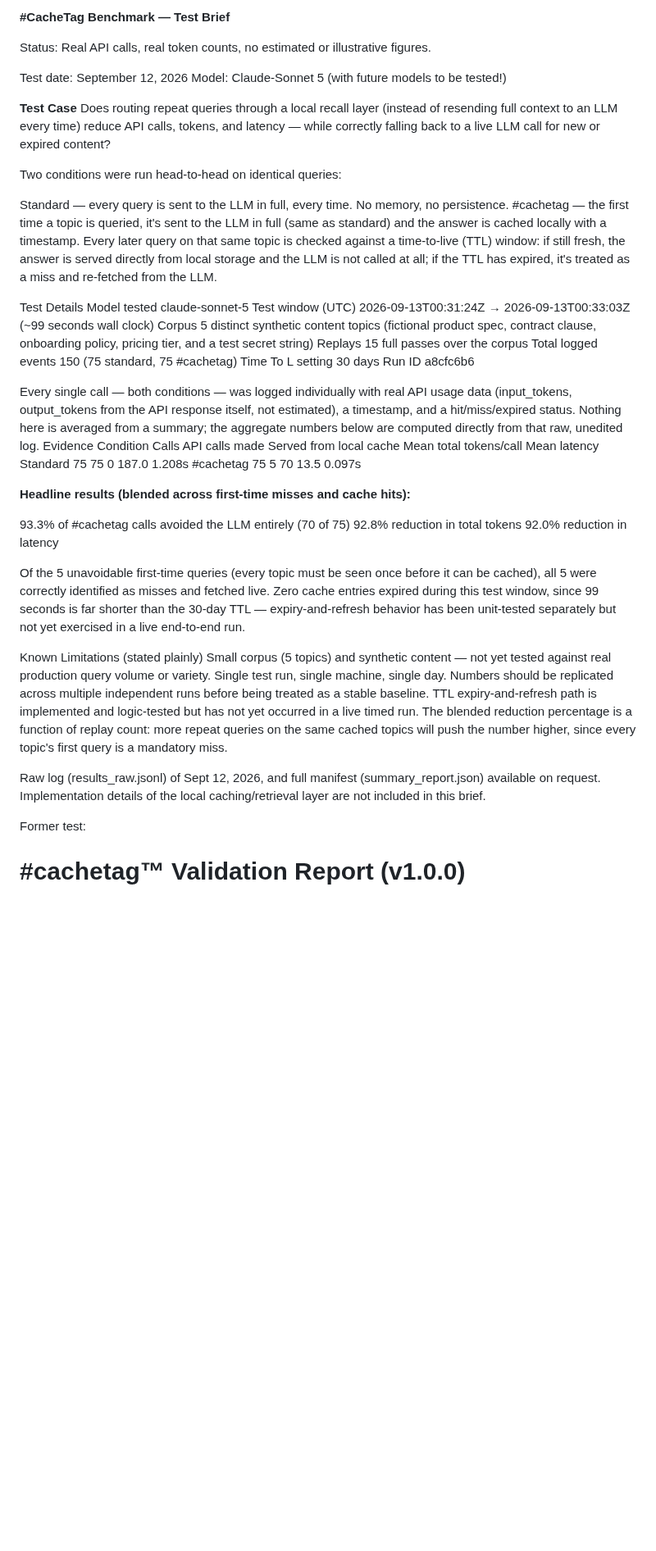
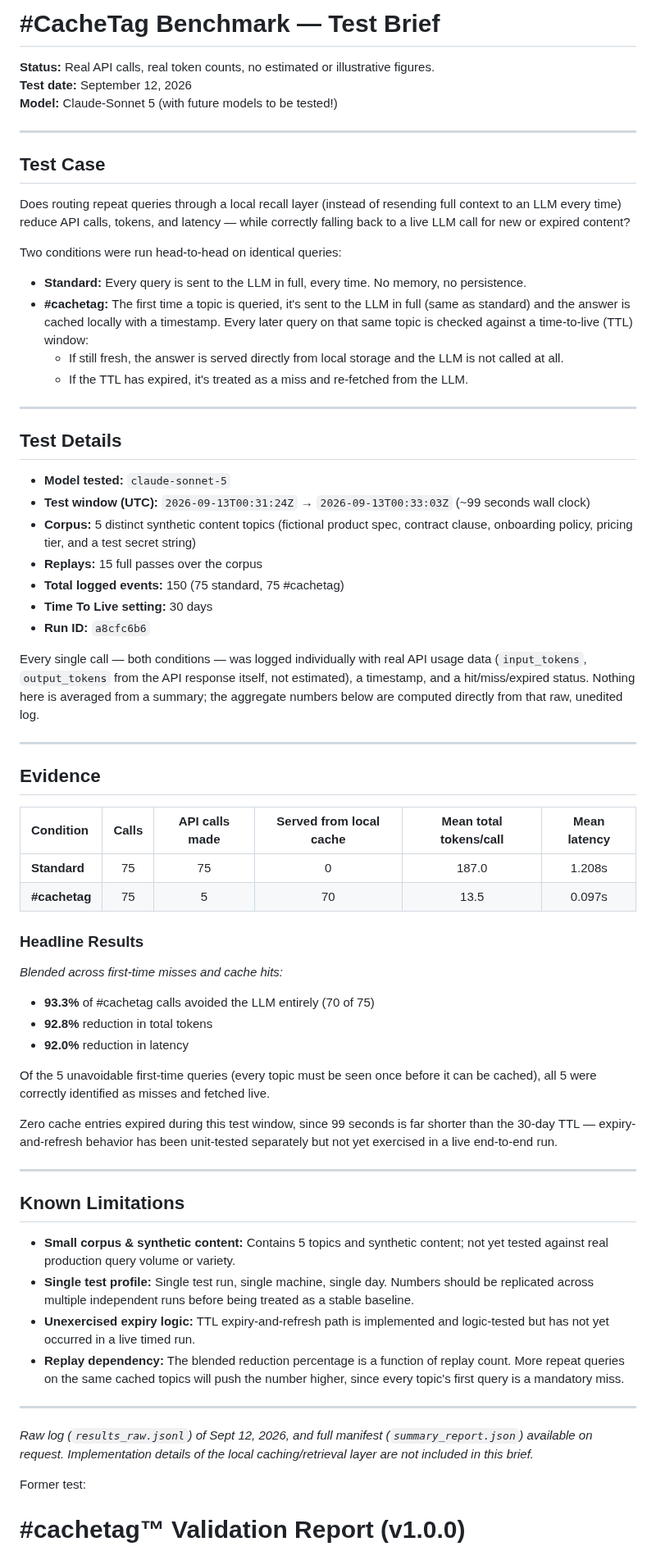
Before and after one commit to denalawless/cachetag, a Markdown page: VALIDATION.md, the part around the change. Shown at 82% size. GitHub-like rendering; blank space fills up the shorter version.

Commit message:
Refactor VALIDATION.md for improved clarity
Updated formatting and structure of the VALIDATION.md document for clarity and consistency. Enhanced test case and results presentation.

```diff
--- a/VALIDATION.md
+++ b/VALIDATION.md
@@ -1,76 +1,66 @@
-**#CacheTag Benchmark — Test Brief**
+# #CacheTag Benchmark — Test Brief
 
-Status: Real API calls, real token counts, no estimated or illustrative figures.
+**Status:** Real API calls, real token counts, no estimated or illustrative figures.
+**Test date:** September 12, 2026
+**Model:** Claude-Sonnet 5 (with future models to be tested!)
 
-Test date: September 12, 2026
-Model: Claude-Sonnet 5 (with future models to be tested!)
+---
 
+## Test Case
 
-**Test Case**
 Does routing repeat queries through a local recall layer (instead of resending full context to an LLM every time) reduce API calls, tokens, and latency — while correctly falling back to a live LLM call for new or expired content?
 
 Two conditions were run head-to-head on identical queries:
+* **Standard:** Every query is sent to the LLM in full, every time. No memory, no persistence.
+* **#cachetag:** The first time a topic is queried, it's sent to the LLM in full (same as standard) and the answer is cached locally with a timestamp. Every later query on that same topic is checked against a time-to-live (TTL) window:
+  * If still fresh, the answer is served directly from local storage and the LLM is not called at all.
+  * If the TTL has expired, it's treated as a miss and re-fetched from the LLM.
 
-Standard — every query is sent to the LLM in full, every time. No memory, no persistence.
-#cachetag — the first time a topic is queried, it's sent to the LLM in full (same as standard) and the answer is cached locally with a timestamp. Every later query on that same topic is checked against a time-to-live (TTL) window: if still fresh, the answer is served directly from local storage and the LLM is not called at all; if the TTL has expired, it's treated as a miss and re-fetched from the LLM.
+---
 
-Test Details
-Model tested
-claude-sonnet-5
-Test window (UTC)
-2026-09-13T00:31:24Z → 2026-09-13T00:33:03Z (~99 seconds wall clock)
-Corpus
-5 distinct synthetic content topics (fictional product spec, contract clause, onboarding policy, pricing tier, and a test secret string)
-Replays
-15 full passes over the corpus
-Total logged events
-150 (75 standard, 75 #cachetag)
-Time To L setting
-30 days
-Run ID
-a8cfc6b6
+## Test Details
 
+* **Model tested:** `claude-sonnet-5`
+* **Test window (UTC):** `2026-09-13T00:31:24Z` → `2026-09-13T00:33:03Z` (~99 seconds wall clock)
+* **Corpus:** 5 distinct synthetic content topics (fictional product spec, contract clause, onboarding policy, pricing tier, and a test secret string)
+* **Replays:** 15 full passes over the corpus
+* **Total logged events:** 150 (75 standard, 75 #cachetag)
+* **Time To Live setting:** 30 days
+* **Run ID:** `a8cfc6b6`
 
-Every single call — both conditions — was logged individually with real API usage data (input_tokens, output_tokens from the API response itself, not estimated), a timestamp, and a hit/miss/expired status. Nothing here is averaged from a summary; the aggregate numbers below are computed directly from that raw, unedited log.
-Evidence
-Condition
-Calls
-API calls made
-Served from local cache
-Mean total tokens/call
-Mean latency
-Standard
-75
-75
-0
-187.0
-1.208s
-#cachetag
-75
-5
-70
-13.5
-0.097s
+Every single call — both conditions — was logged individually with real API usage data (`input_tokens`, `output_tokens` from the API response itself, not estimated), a timestamp, and a hit/miss/expired status. Nothing here is averaged from a summary; the aggregate numbers below are computed directly from that raw, unedited log.
 
+---
 
-**Headline results (blended across first-time misses and cache hits):**
+## Evidence
 
-93.3% of #cachetag calls avoided the LLM entirely (70 of 75)
-92.8% reduction in total tokens
-92.0% reduction in latency
+| Condition | Calls | API calls made | Served from local cache | Mean total tokens/call | Mean latency |
+| :--- | :---: | :---: | :---: | :---: | :---: |
+| **Standard** | 75 | 75 | 0 | 187.0 | 1.208s |
+| **#cachetag** | 75 | 5 | 70 | 13.5 | 0.097s |
+
+### Headline Results
+*Blended across first-time misses and cache hits:*
+* **93.3%** of #cachetag calls avoided the LLM entirely (70 of 75)
+* **92.8%** reduction in total tokens
+* **92.0%** reduction in latency
 
 Of the 5 unavoidable first-time queries (every topic must be seen once before it can be cached), all 5 were correctly identified as misses and fetched live.
+
 Zero cache entries expired during this test window, since 99 seconds is far shorter than the 30-day TTL — expiry-and-refresh behavior has been unit-tested separately but not yet exercised in a live end-to-end run.
 
-Known Limitations (stated plainly)
-Small corpus (5 topics) and synthetic content — not yet tested against real production query volume or variety.
-Single test run, single machine, single day. Numbers should be replicated across multiple independent runs before being treated as a stable baseline.
-TTL expiry-and-refresh path is implemented and logic-tested but has not yet occurred in a live timed run.
-The blended reduction percentage is a function of replay count: more repeat queries on the same cached topics will push the number higher, since every topic's first query is a mandatory miss.
+---
 
+## Known Limitations
 
+* **Small corpus & synthetic content:** Contains 5 topics and synthetic content; not yet tested against real production query volume or variety.
+* **Single test profile:** Single test run, single machine, single day. Numbers should be replicated across multiple independent runs before being treated as a stable baseline.
+* **Unexercised expiry logic:** TTL expiry-and-refresh path is implemented and logic-tested but has not yet occurred in a live timed run.
+* **Replay dependency:** The blended reduction percentage is a function of replay count. More repeat queries on the same cached topics will push the number higher, since every topic's first query is a mandatory miss.
 
-Raw log (results_raw.jsonl) of Sept 12, 2026, and full manifest (summary_report.json) available on request. Implementation details of the local caching/retrieval layer are not included in this brief.
+---
+
+*Raw log (`results_raw.jsonl`) of Sept 12, 2026, and full manifest (`summary_report.json`) available on request. Implementation details of the local caching/retrieval layer are not included in this brief.*
 
 Former test:
 
```
